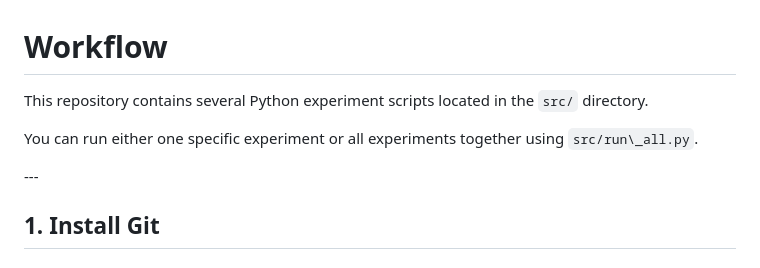
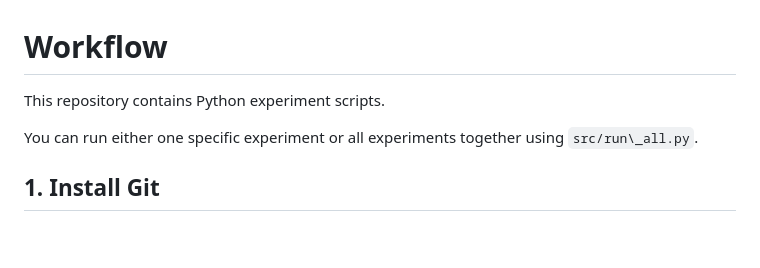
Before and after one commit to fortunab/workflow, a Markdown page: README.md, the part around the change. Drawn GitHub-style; blank space fills up the shorter version.

```diff
--- a/README.md
+++ b/README.md
@@ -1,10 +1,9 @@
 # Workflow
 
-This repository contains several Python experiment scripts located in the `src/` directory.
+This repository contains Python experiment scripts.
 
 You can run either one specific experiment or all experiments together using `src/run\_all.py`.
 
-\---
 
 ## 1\. Install Git
 
```
